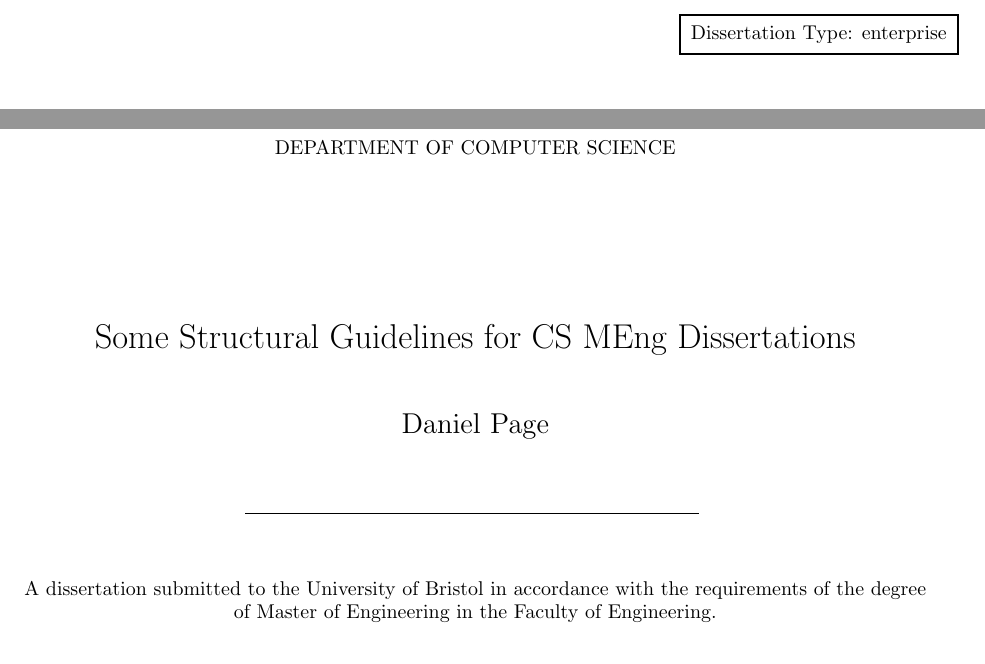
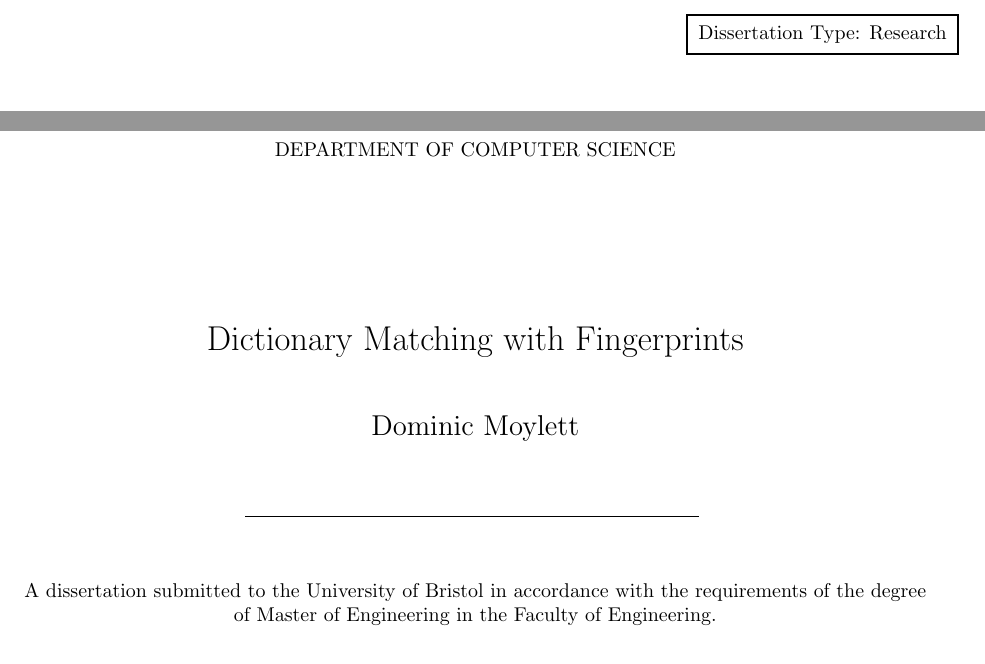
Before and after one commit to aemylt/meng_dissertation_report, a LaTeX thesis (dissertation.tex): two parts of page 2 of 39, joined at a grey line, cut so that both start at the same text. Compiled offline with pdfLaTeX; a LaTeX package or settings file that is missing is left out.

Commit message:
Changed title.

```diff
--- a/dissertation.tex
+++ b/dissertation.tex
@@ -20,17 +20,17 @@
 %   (so 2014 rather than the accademic year, say 2013/14 say).
 
 \documentclass[ % the name of the author
-                    author={Daniel Page},
+                    author={Dominic Moylett},
                 % the name of the supervisor
-                supervisor={Dr. Andrew Calway},
+                supervisor={Dr. Raphael Clifford and Dr. Benjamin Sach},
                 % the degree programme
                     degree={MEng},
                 % the dissertation    title (which cannot be blank)
-                     title={Some Structural Guidelines for CS MEng Dissertations},
+                     title={Dictionary Matching with Fingerprints},
                 % the dissertation subtitle (which can    be blank)
                   subtitle={},
                 % the dissertation     type
-                      type={enterprise},
+                      type={Research},
                 % the year of submission
                       year={2014} ]{dissertation}
 
```
Also changed, not shown: dissertation.pdf.
